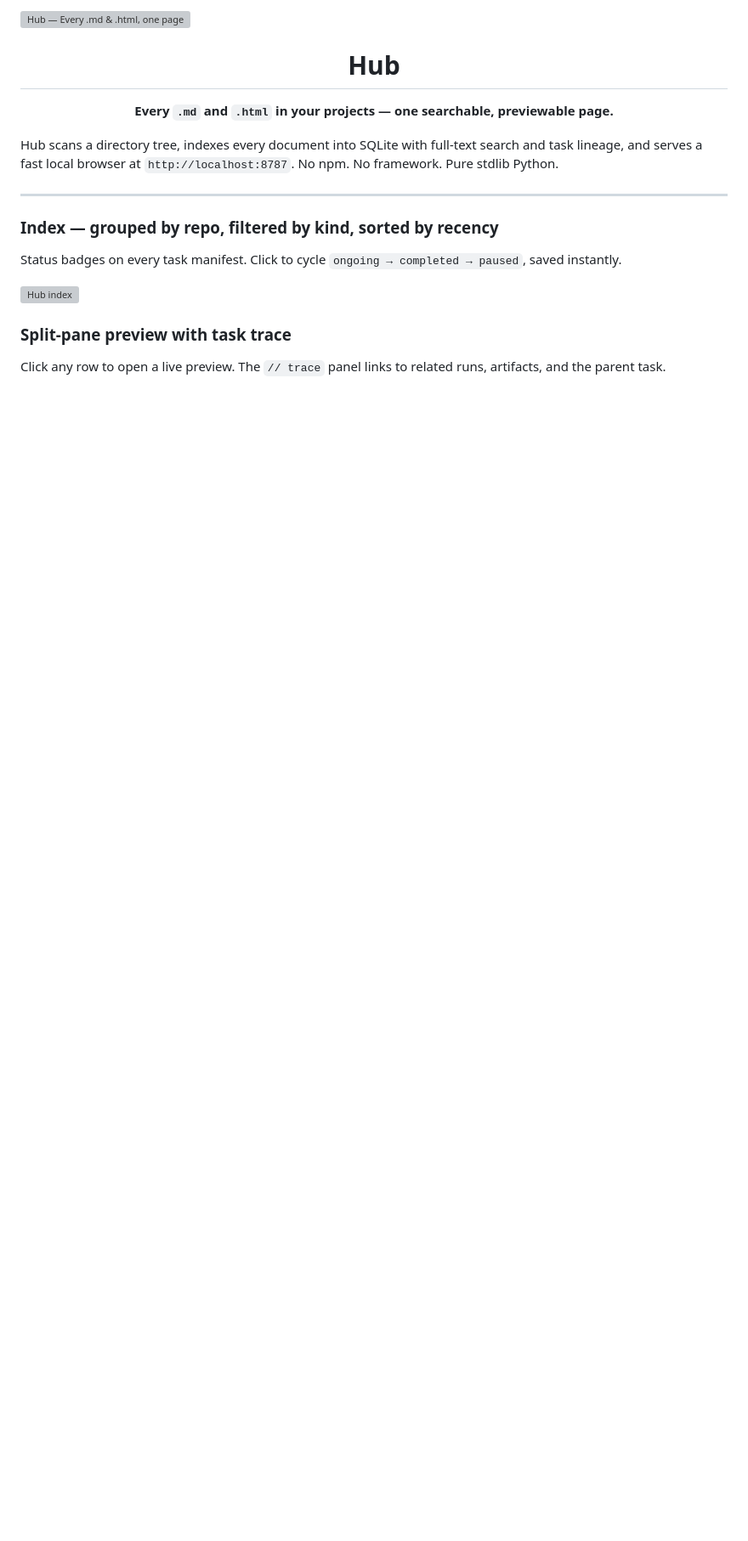
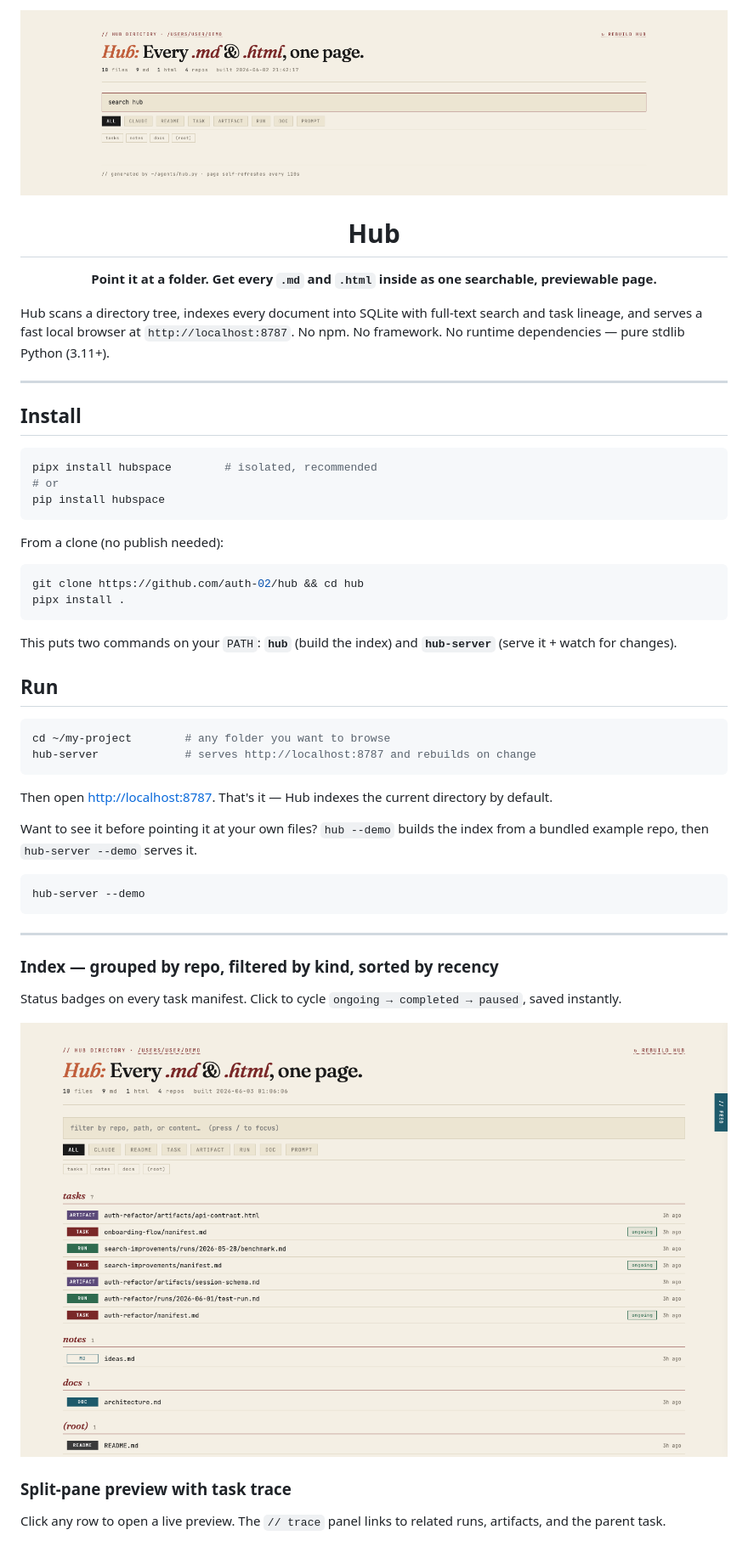
Before and after one commit to auth-02/hub, a Markdown page: README.md, the part around one of its changes. Shown at 85% size. Drawn GitHub-style; blank space fills up the shorter version; grey boxes are pictures that could not be loaded.

````diff
--- a/README.md
+++ b/README.md
@@ -1,21 +1,55 @@
-![Hub — Every .md & .html, one page](assets/screenshots/banner.png)
+![Hub — Every .md & .html, one page](hubspace/assets/screenshots/banner.png)
 
 <div align="center">
 
 # Hub
 
-**Every `.md` and `.html` in your projects — one searchable, previewable page.**
+**Point it at a folder. Get every `.md` and `.html` inside as one searchable, previewable page.**
 
 </div>
 
-Hub scans a directory tree, indexes every document into SQLite with full-text search and task lineage, and serves a fast local browser at `http://localhost:8787`. No npm. No framework. Pure stdlib Python.
+Hub scans a directory tree, indexes every document into SQLite with full-text search and task lineage, and serves a fast local browser at `http://localhost:8787`. No npm. No framework. No runtime dependencies — pure stdlib Python (3.11+).
+
+---
+
+## Install
+
+```bash
+pipx install hubspace        # isolated, recommended
+# or
+pip install hubspace
+```
+
+From a clone (no publish needed):
+
+```bash
+git clone https://github.com/auth-02/hub && cd hub
+pipx install .
+```
+
+This puts two commands on your `PATH`: **`hub`** (build the index) and **`hub-server`** (serve it + watch for changes).
+
+## Run
+
+```bash
+cd ~/my-project        # any folder you want to browse
+hub-server             # serves http://localhost:8787 and rebuilds on change
+```
+
+Then open <http://localhost:8787>. That's it — Hub indexes the current directory by default.
+
+Want to see it before pointing it at your own files? `hub --demo` builds the index from a bundled example repo, then `hub-server --demo` serves it.
+
+```bash
+hub-server --demo
+```
 
 ---
 
 ### Index — grouped by repo, filtered by kind, sorted by recency
 Status badges on every task manifest. Click to cycle `ongoing → completed → paused`, saved instantly.
 
-![Hub index](assets/screenshots/index.png)
+![Hub index](hubspace/assets/screenshots/index.png)
 
 ### Split-pane preview with task trace
 Click any row to open a live preview. The `// trace` panel links to related runs, artifacts, and the parent task.
````
Also changed, not shown: other parts of README.md (+62 -91 lines).
